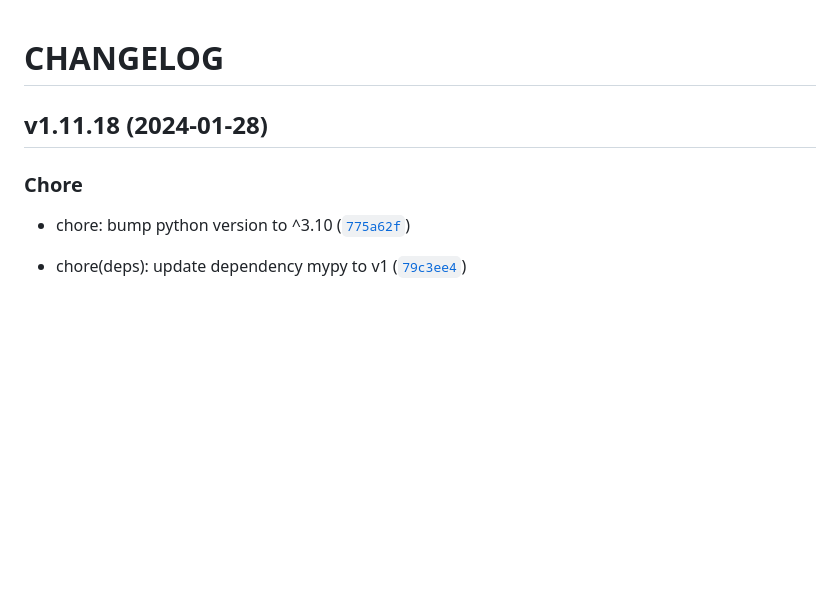
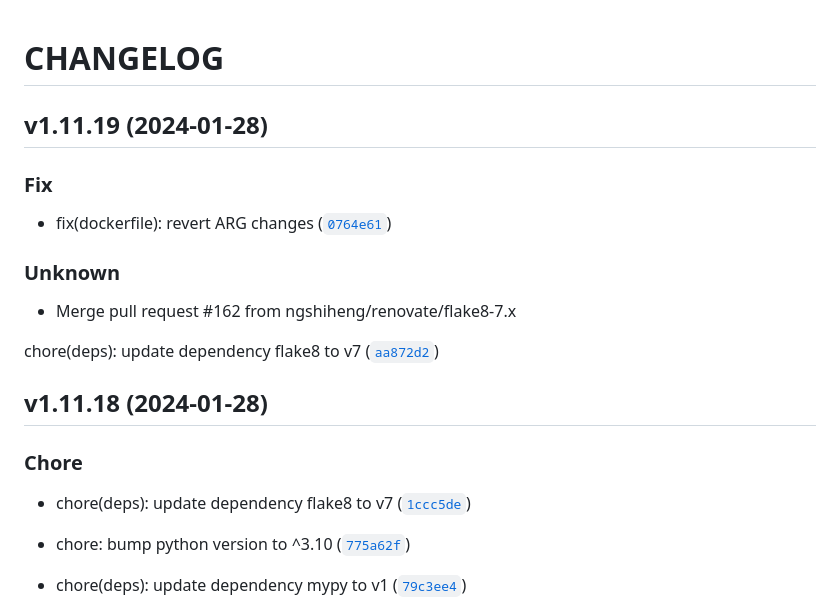
Before and after one commit to ngshiheng/burplist, a Markdown page: CHANGELOG.md, the part around the change. Drawn GitHub-style; blank space fills up the shorter version.

Commit message:
1.11.19
Automatically generated by python-semantic-release

```diff
--- a/CHANGELOG.md
+++ b/CHANGELOG.md
@@ -2,10 +2,25 @@
 
 
 
+## v1.11.19 (2024-01-28)
+
+### Fix
+
+* fix(dockerfile): revert ARG changes ([`0764e61`](https://github.com/ngshiheng/burplist/commit/0764e61bec073a1a952a6143af60704069b87771))
+
+### Unknown
+
+* Merge pull request #162 from ngshiheng/renovate/flake8-7.x
+
+chore(deps): update dependency flake8 to v7 ([`aa872d2`](https://github.com/ngshiheng/burplist/commit/aa872d22c77c39bbe5b9f3ce07bd427740ca1464))
+
+
 ## v1.11.18 (2024-01-28)
 
 ### Chore
 
+* chore(deps): update dependency flake8 to v7 ([`1ccc5de`](https://github.com/ngshiheng/burplist/commit/1ccc5de6de9e3749363ae153967aa0bcb4dfa568))
+
 * chore: bump python version to ^3.10 ([`775a62f`](https://github.com/ngshiheng/burplist/commit/775a62f4f5112153de571a38396a39e7c90dd907))
 
 * chore(deps): update dependency mypy to v1 ([`79c3ee4`](https://github.com/ngshiheng/burplist/commit/79c3ee44e93aa13ee82c85a50f98d5cd8c052497))
```
